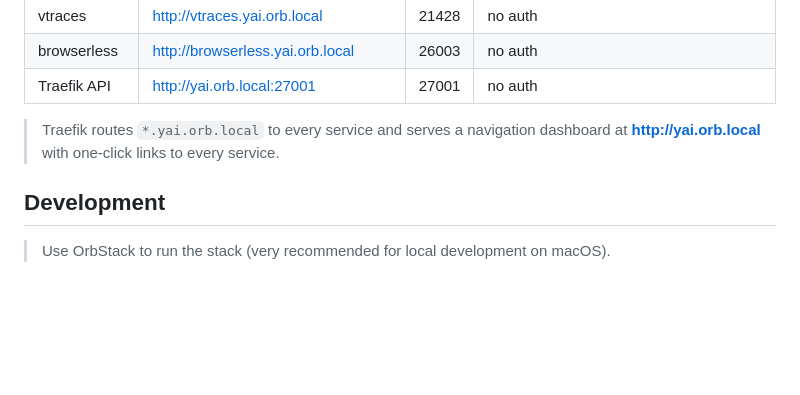
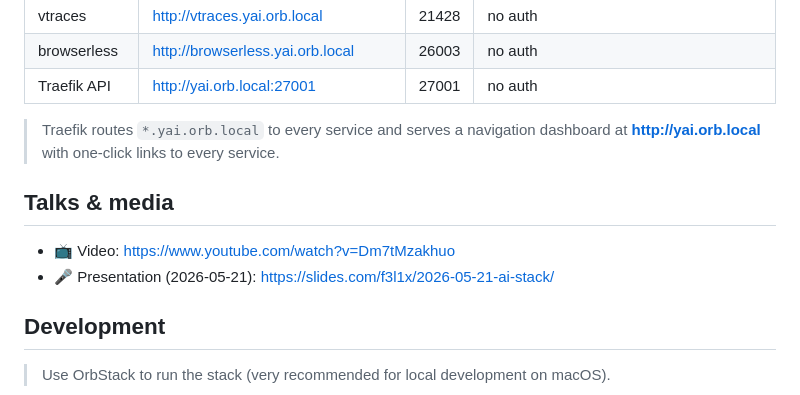
Before and after one commit to ynfra/yai, a Markdown page: README.md, the part around the change. Rendered like a GitHub page; blank space fills up the shorter version.

Commit message:
docs: link talk video and slides in README
Co-Authored-By: Claude Opus 4.7 <noreply@anthropic.com>
Claude-Session: https://claude.ai/code/session_01YJ3detNrQ2QRLh4HP3c7Bg

```diff
--- a/README.md
+++ b/README.md
@@ -62,6 +62,11 @@ Commands: init | start | stop | restart | logs | ps | status | orbstack:install
 
 > Traefik routes `*.yai.orb.local` to every service and serves a navigation dashboard at **<http://yai.orb.local>** with one-click links to every service.
 
+## Talks & media
+
+- 📺 Video: <https://www.youtube.com/watch?v=Dm7tMzakhuo>
+- 🎤 Presentation (2026-05-21): <https://slides.com/f3l1x/2026-05-21-ai-stack/>
+
 ## Development
 
 > Use OrbStack to run the stack (very recommended for local development on macOS).
```
